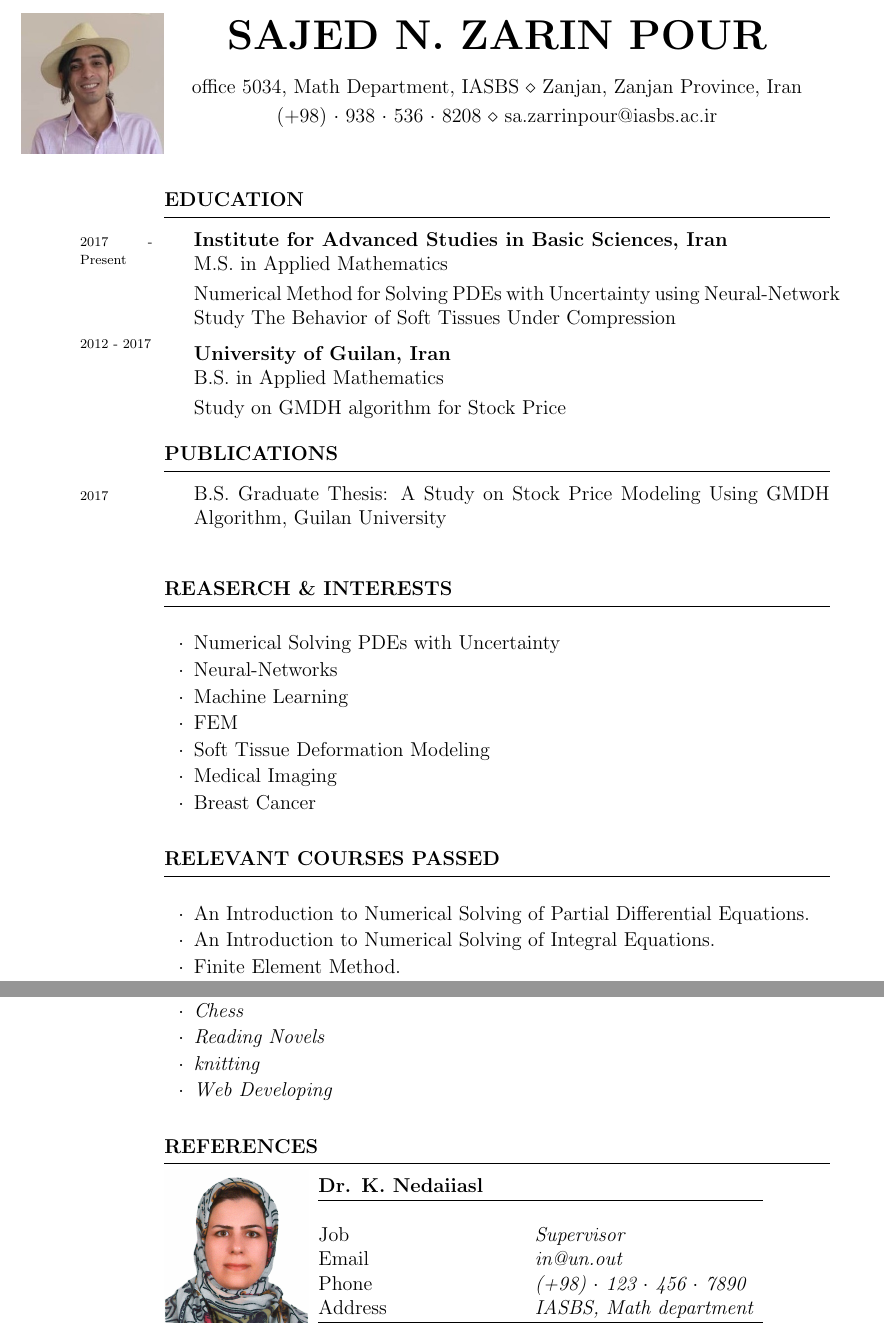
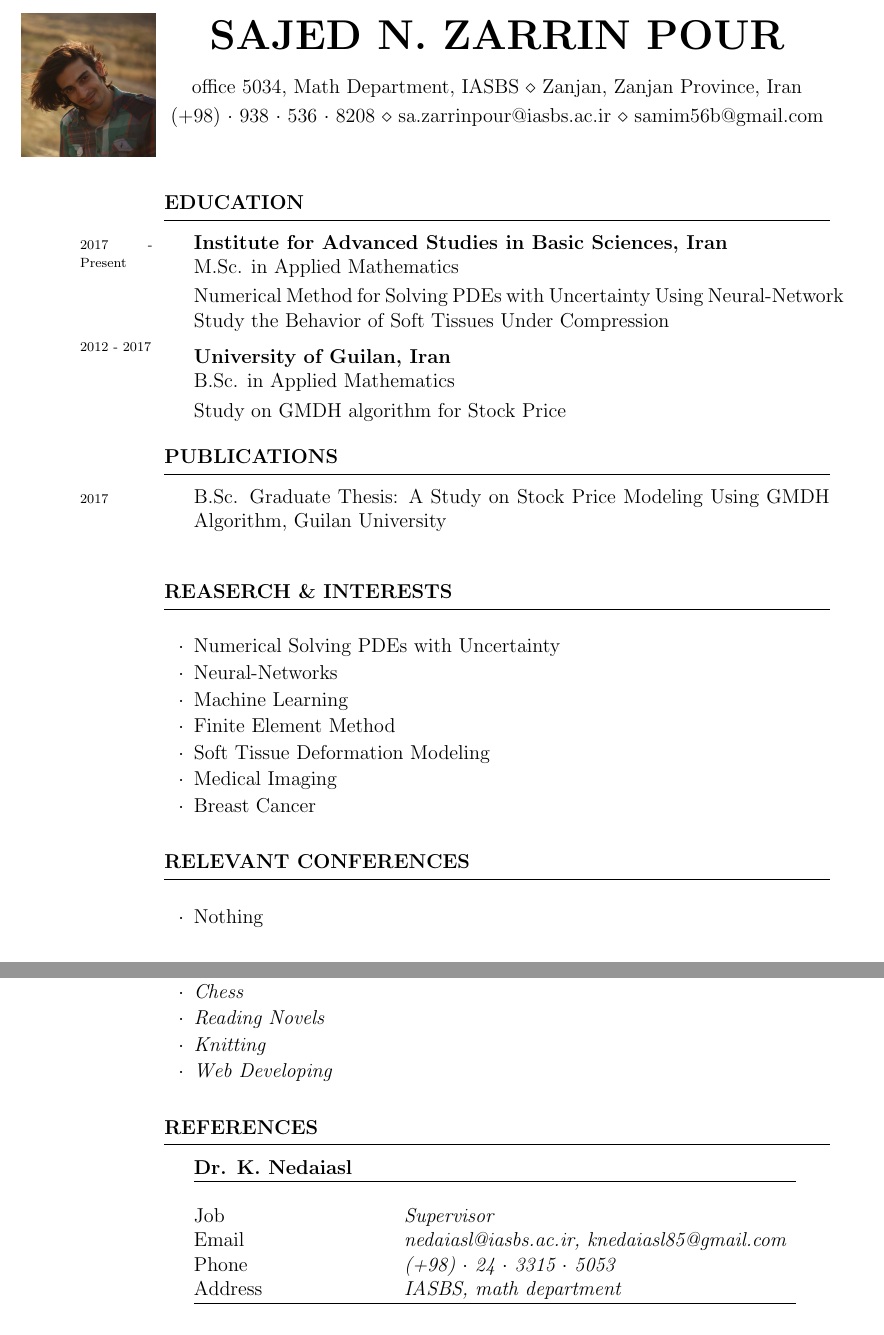
Before and after one commit to sajed-zarrinpour/My-Academic-Archive, a LaTeX CV (CV/main.tex, which reads CV/resume.cls): two parts of pages 1 and 2 of 2, joined at a grey line, cut so that both start at the same text. Compiled offline with pdfLaTeX.

Commit message:
final revision

```diff
--- a/CV/main.tex
+++ b/CV/main.tex
@@ -30,10 +30,10 @@
 
 
 
-\name{Sajed N. Zarin Pour} % Your name
+\name{Sajed N. Zarrin Pour} % Your name
 \address{office 5034, Math Department, IASBS \\ Zanjan, Zanjan Province, Iran} % Your address
 %\address{123 Pleasant Lane \\ City, State 12345} % Your secondary addess (optional)
-\address{(+98)~$\cdot$~938~$\cdot$~536~$\cdot$~8208 \\ sa.zarrinpour@iasbs.ac.ir} % Your phone number and email
+\address{(+98)~$\cdot$~938~$\cdot$~536~$\cdot$~8208 \\ sa.zarrinpour@iasbs.ac.ir \\ samim56b@gmail.com} % Your phone number and email
 
 \begin{document}
 \profilepic{images/me}
@@ -45,13 +45,13 @@
 \begin{rSection}{Education}
 
 	\years{2017 -  Present}{\bf Institute for Advanced Studies in Basic Sciences, Iran} \\%\hfill {\em 2017 -  Present} \\
-	M.S. in Applied Mathematics \smallskip \\
-	Numerical Method for Solving PDEs with Uncertainty using Neural-Network \\
-	Study The Behavior of Soft Tissues Under Compression
+	M.Sc. in Applied Mathematics \smallskip \\
+	Numerical Method for Solving PDEs with Uncertainty Using Neural-Network \\
+	Study the Behavior of Soft Tissues Under Compression
 
 
 	\years{2012 - 2017}{\bf University of Guilan, Iran}\\ % \hfill {\em 2012 - 2017} \\
-	B.S. in Applied Mathematics \smallskip \\
+	B.Sc. in Applied Mathematics \smallskip \\
 	Study on GMDH algorithm for Stock Price
 \end{rSection}
 
@@ -59,7 +59,7 @@
 %	WORK EXPERIENCE SECTION
 %----------------------------------------------------------------------------------------
 \begin{rSection}{Publications}
-	\years{2017} B.S. Graduate Thesis: A Study on Stock Price Modeling Using GMDH Algorithm, Guilan University\\
+	\years{2017} B.Sc. Graduate Thesis: A Study on Stock Price Modeling Using GMDH Algorithm, Guilan University\\
 \end{rSection}
 
 
@@ -69,7 +69,7 @@
 		\item Numerical Solving PDEs with Uncertainty
 		\item Neural-Networks
 		\item Machine Learning
-		\item FEM
+		\item Finite Element Method
 		\item Soft Tissue Deformation Modeling
 		\item Medical Imaging
 		\item Breast Cancer
@@ -79,24 +79,19 @@
 \end{rSection}
 
 
-\begin{rSection}{Relevant Courses Passed}
+%\begin{rSection}{Relevant Courses Passed}
+%	\begin{rSubsection}{}{}{}{}
+%		\item An Introduction to Numerical Solving of Partial Differential Equations.
+%		\item An Introduction to Numerical Solving of Integral Equations.
+%		\item Finite Element Method.\\\\
+%	\end{rSubsection}
+%\end{rSection}
 
+\begin{rSection}{Relevant Conferences}
 	\begin{rSubsection}{}{}{}{}
-		\item An Introduction to Numerical Solving of Partial Differential Equations.
-		\item An Introduction to Numerical Solving of Integral Equations.
-		\item Finite Element Method.\\\\
+		\item Nothing
 	\end{rSubsection}
-
-
 \end{rSection}
-
-%\begin{rSection}{Relevant Conferences}
-
-%	\begin{rSubsection}{}{}{}{}
-%		\item Nothing
-%	\end{rSubsection}
-
-%\end{rSection}
 
 \begin{rSection}{ Relevant Skills \& experiences}
 
@@ -139,19 +134,19 @@
 \end{rSection}
 
 \begin{rSection}{References}
-	\hspace*{+6em}
+%	\hspace*{+6em}
 	\begin{tabular}{ @{} >{}l @{\hspace{6ex}} >{\em}l }
 
-		\bfseries Dr. K. Nedaiiasl  \\
+		\bfseries Dr. K. Nedaiasl  \\
 		\cline{1-2} \\
 
 		Job & Supervisor \\
-		Email & in@un.out \\
-		Phone & (+98)~$\cdot$~123~$\cdot$~456~$\cdot$~7890\\
-		Address & IASBS, Math department
+		Email & nedaiasl@iasbs.ac.ir, knedaiasl85@gmail.com \\
+		Phone & (+98)~$\cdot$~24~$\cdot$~3315~$\cdot$~5053\\
+		Address & IASBS, math department
 		\\\cline{1-2}\\
 	\end{tabular}
-	\nedaiipic{images/nedaiasl}\\
+	%\nedaiipic{images/nedaiasl}\\
 
 %	\hspace*{+6em}
 %	\begin{tabular}{ @{} >{}l @{\hspace{6ex}} >{\em}l }
--- a/CV/resume.cls
+++ b/CV/resume.cls
@@ -153,7 +153,7 @@
 \begin{figure}[hbt!]
 	\advance\leftskip-3cm
 	\vspace*{-3cm}
-	\includegraphics[scale=0.3]{#1}
+	\includegraphics[scale=0.02]{#1}
 	\hfill
 \end{figure}
 } % Defines the \profilepic{\name} command to set profile picture
```
Also changed, not shown: Iran/IASBS-MSc/make-use-of-neural-networks-to-solve-pdes-Fall-2019/main.tex (+10 -15 lines), CV/images/me.jpeg, CV/main.pdf, Iran/IASBS-MSc/make-use-of-neural-networks-to-solve-pdes-Fall-2019/main-compy.pdf (added), Iran/IASBS-MSc/make-use-of-neural-networks-to-solve-pdes-Fall-2019/main.pdf, CV/main.tex (4 more changed lines), 8 other files.
